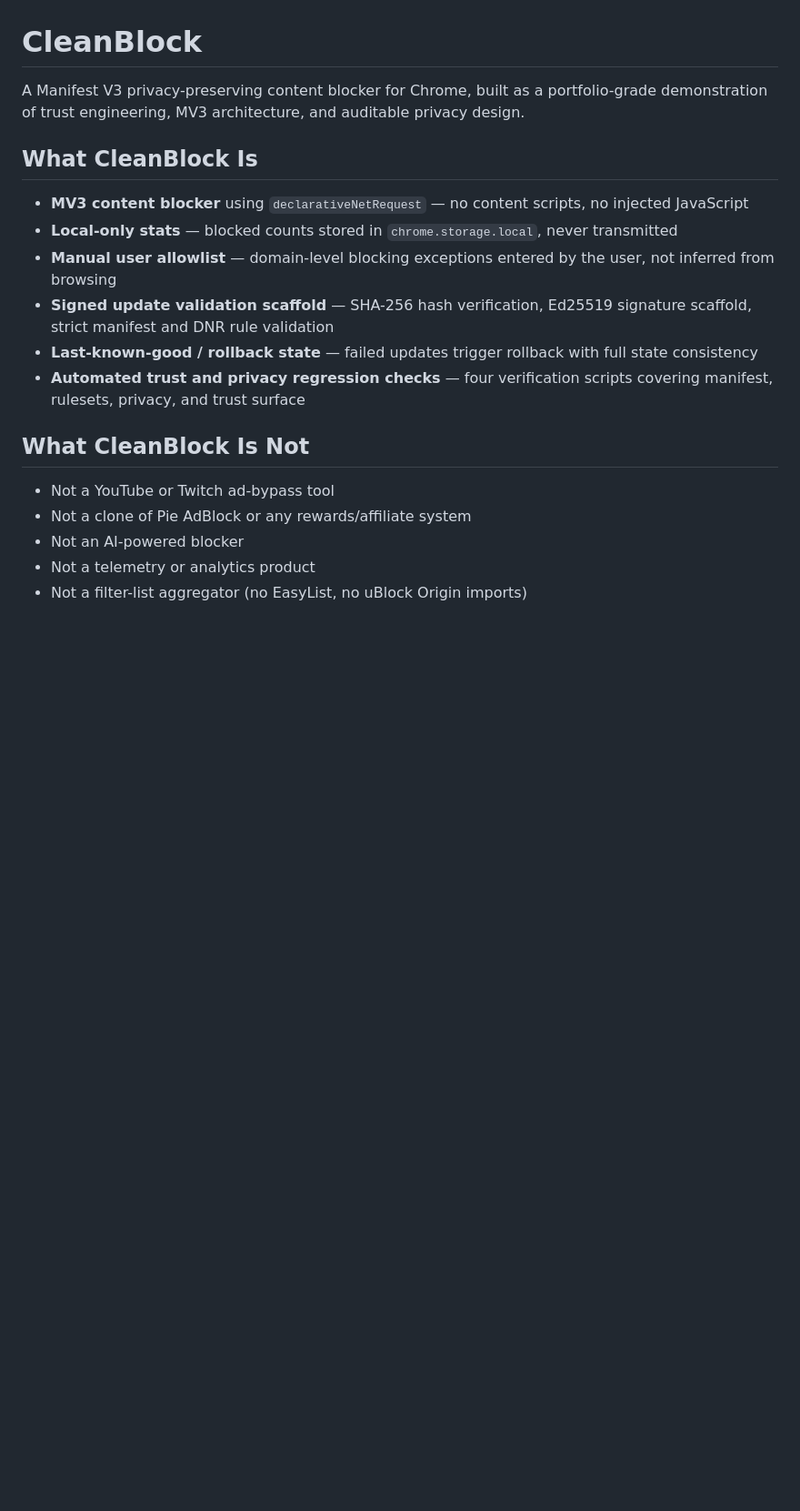
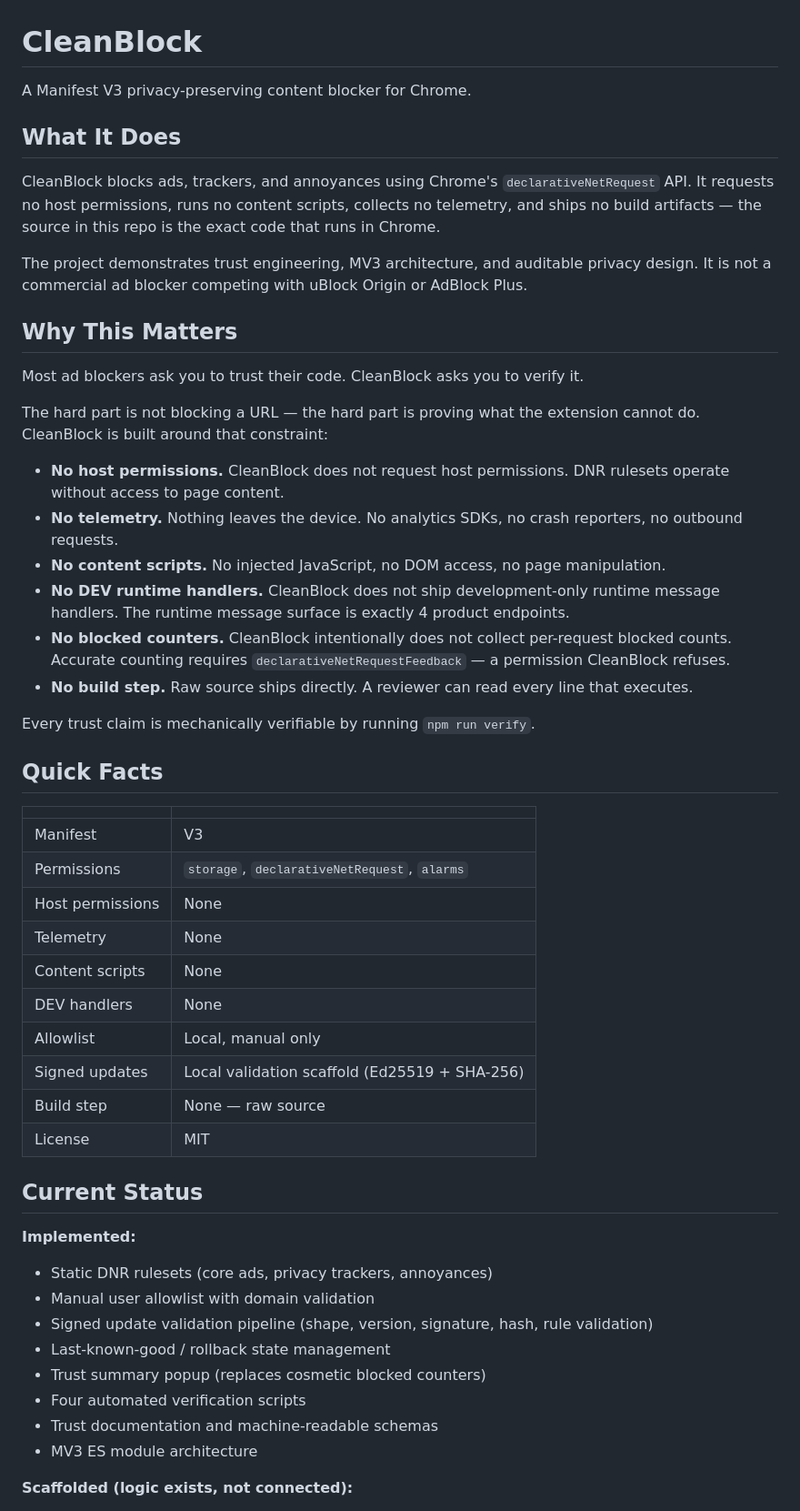
Before and after one commit to unknown19951111-max/cleanblock, a Markdown page: README.md, the part around one of its changes. Shown at 91% size. Rendered like a GitHub page; blank space fills up the shorter version.

```diff
--- a/README.md
+++ b/README.md
@@ -1,20 +1,55 @@
 # CleanBlock
 
-A Manifest V3 privacy-preserving content blocker for Chrome, built as a portfolio-grade demonstration of trust engineering, MV3 architecture, and auditable privacy design.
+A Manifest V3 privacy-preserving content blocker for Chrome.
 
-## What CleanBlock Is
+## What It Does
 
-- **MV3 content blocker** using `declarativeNetRequest` — no content scripts, no injected JavaScript
-- **Local-only stats** — blocked counts stored in `chrome.storage.local`, never transmitted
-- **Manual user allowlist** — domain-level blocking exceptions entered by the user, not inferred from browsing
-- **Signed update validation scaffold** — SHA-256 hash verification, Ed25519 signature scaffold, strict manifest and DNR rule validation
-- **Last-known-good / rollback state** — failed updates trigger rollback with full state consistency
-- **Automated trust and privacy regression checks** — four verification scripts covering manifest, rulesets, privacy, and trust surface
+CleanBlock blocks ads, trackers, and annoyances using Chrome's `declarativeNetRequest` API. It requests no host permissions, runs no content scripts, collects no telemetry, and ships no build artifacts — the source in this repo is the exact code that runs in Chrome.
 
-## What CleanBlock Is Not
+The project demonstrates trust engineering, MV3 architecture, and auditable privacy design. It is not a commercial ad blocker competing with uBlock Origin or AdBlock Plus.
 
-- Not a YouTube or Twitch ad-bypass tool
-- Not a clone of Pie AdBlock or any rewards/affiliate system
-- Not an AI-powered blocker
-- Not a telemetry or analytics product
-- Not a filter-list aggregator (no EasyList, no uBlock Origin imports)
+## Why This Matters
+
+Most ad blockers ask you to trust their code. CleanBlock asks you to verify it.
+
+The hard part is not blocking a URL — the hard part is proving what the extension cannot do. CleanBlock is built around that constraint:
+
+- **No host permissions.** CleanBlock does not request host permissions. DNR rulesets operate without access to page content.
+- **No telemetry.** Nothing leaves the device. No analytics SDKs, no crash reporters, no outbound requests.
+- **No content scripts.** No injected JavaScript, no DOM access, no page manipulation.
+- **No DEV runtime handlers.** CleanBlock does not ship development-only runtime message handlers. The runtime message surface is exactly 4 product endpoints.
+- **No blocked counters.** CleanBlock intentionally does not collect per-request blocked counts. Accurate counting requires `declarativeNetRequestFeedback` — a permission CleanBlock refuses.
+- **No build step.** Raw source ships directly. A reviewer can read every line that executes.
+
+Every trust claim is mechanically verifiable by running `npm run verify`.
+
+## Quick Facts
+
+| | |
+|-|-|
+| Manifest | V3 |
+| Permissions | `storage`, `declarativeNetRequest`, `alarms` |
+| Host permissions | None |
+| Telemetry | None |
+| Content scripts | None |
+| DEV handlers | None |
+| Allowlist | Local, manual only |
+| Signed updates | Local validation scaffold (Ed25519 + SHA-256) |
+| Build step | None — raw source |
+| License | MIT |
+
+## Current Status
+
+**Implemented:**
+
+- Static DNR rulesets (core ads, privacy trackers, annoyances)
+- Manual user allowlist with domain validation
+- Signed update validation pipeline (shape, version, signature, hash, rule validation)
+- Last-known-good / rollback state management
+- Trust summary popup (replaces cosmetic blocked counters)
+- Four automated verification scripts
+- Trust documentation and machine-readable schemas
+- MV3 ES module architecture
+
+**Scaffolded (logic exists, not connected):**
+
```
Also changed, not shown: other parts of README.md (+83 -50 lines).
